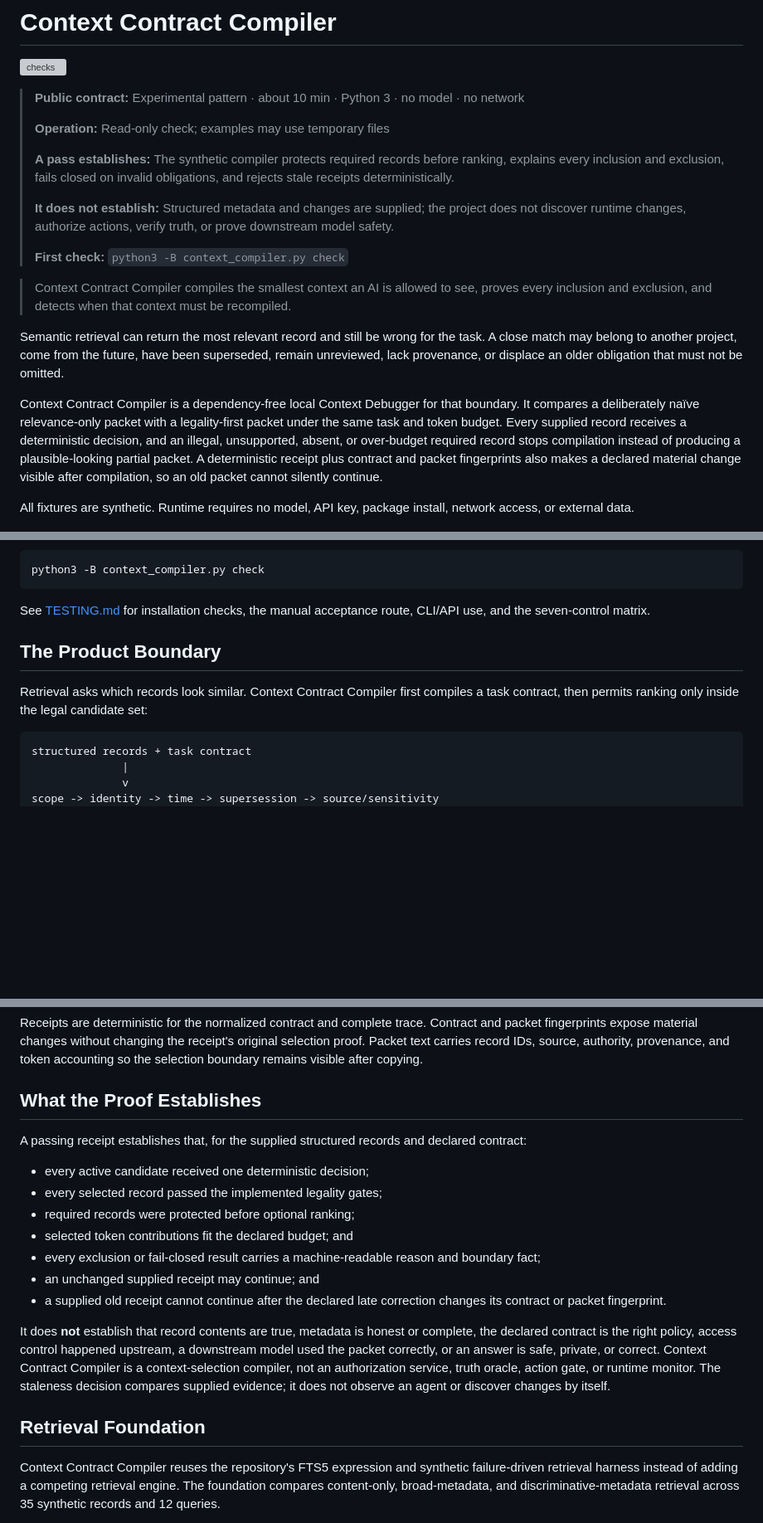
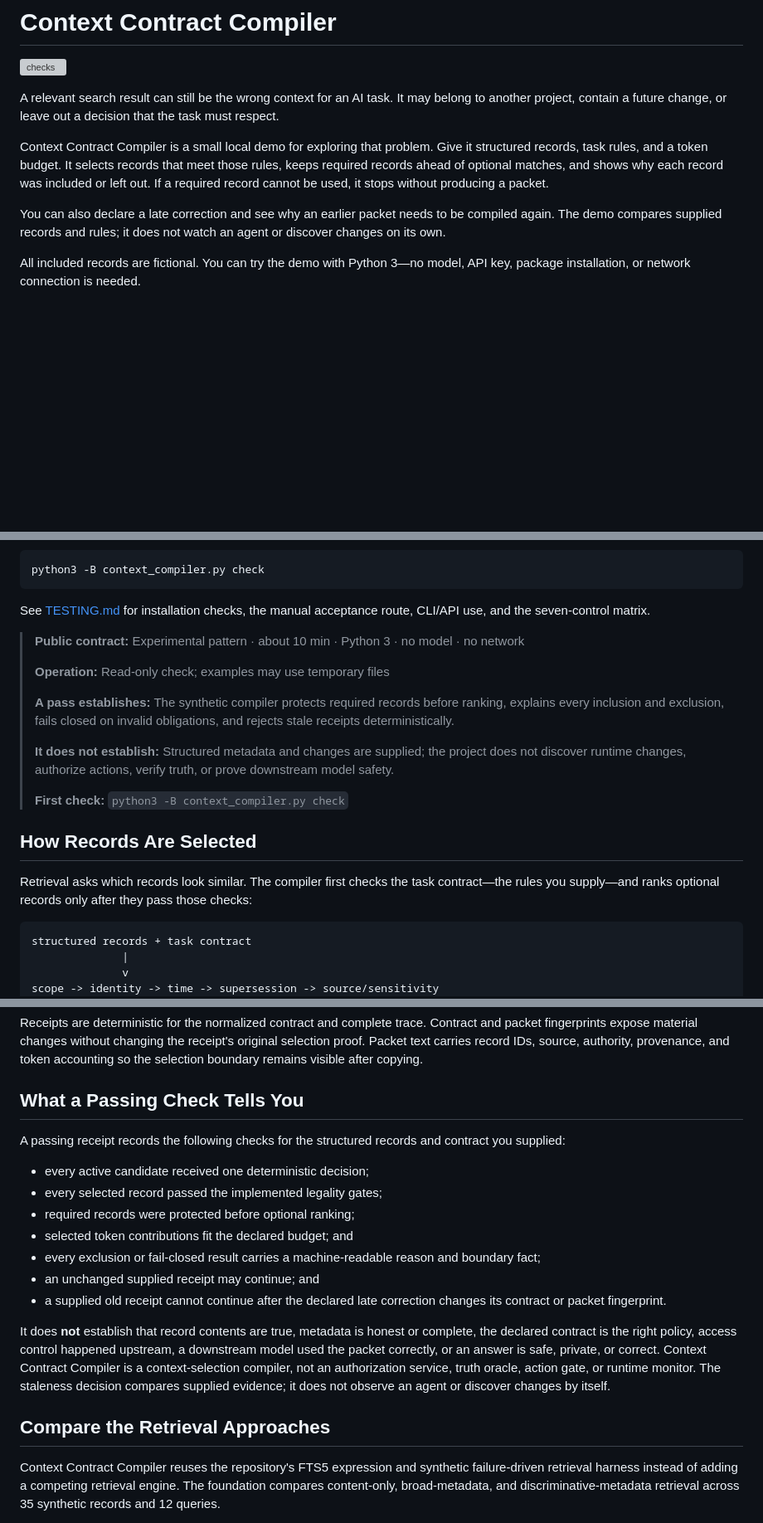
Before and after one commit to TheDarkniteFalls/context-contract-compiler, a Markdown page: README.md, 3 parts joined by grey strips. Shown at 83% size. Rendered like a GitHub page; blank space fills up the shorter version; grey boxes are pictures that could not be loaded.

Commit message:
Make compiler introduction and testing guidance easier to follow

````diff
--- a/README.md
+++ b/README.md
@@ -2,38 +2,22 @@
 
 [![checks](https://github.com/TheDarkniteFalls/context-contract-compiler/actions/workflows/checks.yml/badge.svg)](https://github.com/TheDarkniteFalls/context-contract-compiler/actions/workflows/checks.yml)
 
-<!-- toolkit-trust-card:start -->
-> **Public contract:** Experimental pattern · about 10 min · Python 3 · no model · no network
->
-> **Operation:** Read-only check; examples may use temporary files
->
-> **A pass establishes:** The synthetic compiler protects required records before ranking, explains every inclusion and exclusion, fails closed on invalid obligations, and rejects stale receipts deterministically.
->
-> **It does not establish:** Structured metadata and changes are supplied; the project does not discover runtime changes, authorize actions, verify truth, or prove downstream model safety.
->
-> **First check:** `python3 -B context_compiler.py check`
-<!-- toolkit-trust-card:end -->
+A relevant search result can still be the wrong context for an AI task. It may
+belong to another project, contain a future change, or leave out a decision
+that the task must respect.
 
-> Context Contract Compiler compiles the smallest context an AI is allowed to see, proves
-> every inclusion and exclusion, and detects when that context must be
-> recompiled.
+Context Contract Compiler is a small local demo for exploring that problem.
+Give it structured records, task rules, and a token budget. It selects records
+that meet those rules, keeps required records ahead of optional matches, and
+shows why each record was included or left out. If a required record cannot
+be used, it stops without producing a packet.
 
-Semantic retrieval can return the most relevant record and still be wrong for
-the task. A close match may belong to another project, come from the future,
-have been superseded, remain unreviewed, lack provenance, or displace an older
-obligation that must not be omitted.
+You can also declare a late correction and see why an earlier packet needs to
+be compiled again. The demo compares supplied records and rules; it does not
+watch an agent or discover changes on its own.
 
-Context Contract Compiler is a dependency-free local Context Debugger for that boundary. It
-compares a deliberately naïve relevance-only packet with a legality-first
-packet under the same task and token budget. Every supplied record receives a
-deterministic decision, and an illegal, unsupported, absent, or over-budget
-required record stops compilation instead of producing a plausible-looking
-partial packet. A deterministic receipt plus contract and packet fingerprints
-also makes a declared material change visible after compilation, so an old
-packet cannot silently continue.
-
-All fixtures are synthetic. Runtime requires no model, API key, package
-install, network access, or external data.
+All included records are fictional. You can try the demo with Python 3—no
+model, API key, package installation, or network connection is needed.
 
 ![Context Contract Compiler refusing continuation from a stale receipt](docs/assets/context-contract-compiler-stale-receipt.jpg)
 
@@ -80,10 +64,25 @@ python3 -B context_compiler.py check
 See [TESTING.md](TESTING.md) for installation checks, the manual acceptance
 route, CLI/API use, and the seven-control matrix.
 
-## The Product Boundary
+<!-- toolkit-trust-card:placement -->
 
-Retrieval asks which records look similar. Context Contract Compiler first compiles a task
-contract, then permits ranking only inside the legal candidate set:
+<!-- toolkit-trust-card:start -->
+> **Public contract:** Experimental pattern · about 10 min · Python 3 · no model · no network
+>
+> **Operation:** Read-only check; examples may use temporary files
+>
+> **A pass establishes:** The synthetic compiler protects required records before ranking, explains every inclusion and exclusion, fails closed on invalid obligations, and rejects stale receipts deterministically.
+>
+> **It does not establish:** Structured metadata and changes are supplied; the project does not discover runtime changes, authorize actions, verify truth, or prove downstream model safety.
+>
+> **First check:** `python3 -B context_compiler.py check`
+<!-- toolkit-trust-card:end -->
+
+## How Records Are Selected
+
+Retrieval asks which records look similar. The compiler first checks the task
+contract—the rules you supply—and ranks optional records only after they pass
+those checks:
 
 ```text
 structured records + task contract
@@ -236,10 +235,10 @@ receipt's original selection proof. Packet text carries record IDs, source,
 authority, provenance, and token accounting so the selection boundary remains
 visible after copying.
 
-## What the Proof Establishes
+## What a Passing Check Tells You
 
-A passing receipt establishes that, for the supplied structured records and
-declared contract:
+A passing receipt records the following checks for the structured records and
+contract you supplied:
 
 - every active candidate received one deterministic decision;
 - every selected record passed the implemented legality gates;
@@ -259,7 +258,7 @@ an authorization service, truth oracle, action gate, or runtime monitor. The
 staleness decision compares supplied evidence; it does not observe an agent or
 discover changes by itself.
 
-## Retrieval Foundation
+## Compare the Retrieval Approaches
 
 Context Contract Compiler reuses the repository's FTS5 expression and synthetic
 failure-driven retrieval harness instead of adding a competing retrieval
````
Also changed, not shown: other parts of README.md (+6 -6 lines), TESTING.md (+1 -1 lines).
